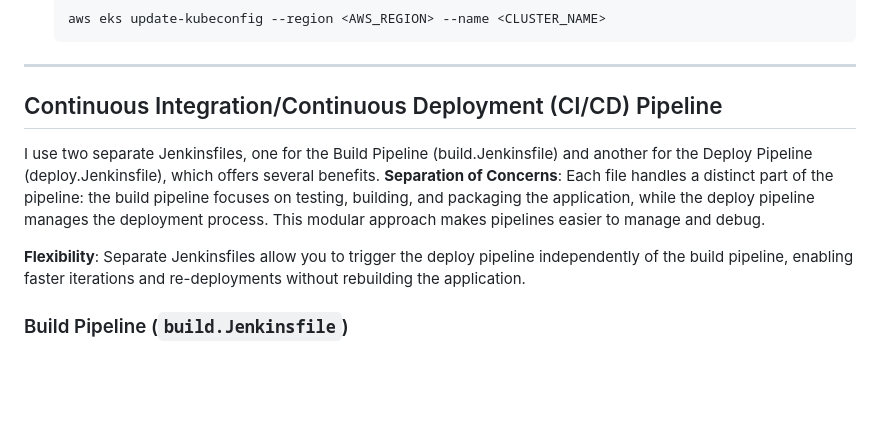
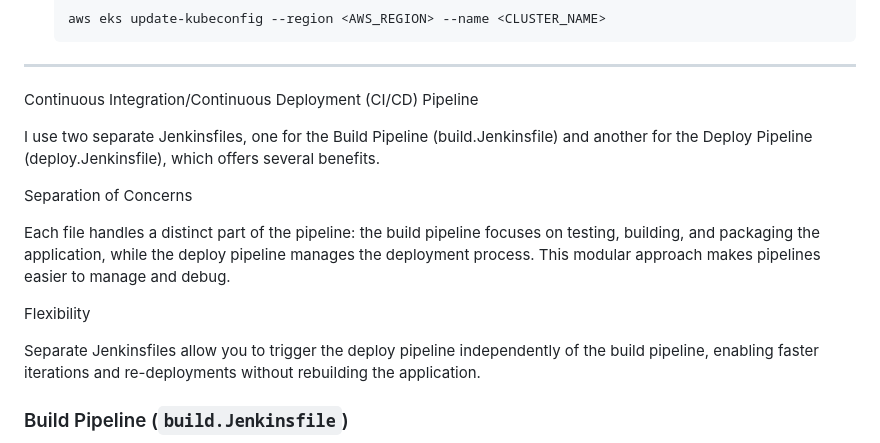
Before and after one commit to MatanKaufman1/weather-app, a Markdown page: README.md, the part around the change. GitHub-like rendering; blank space fills up the shorter version.

```diff
--- a/README.md
+++ b/README.md
@@ -103,13 +103,18 @@ The **Weather App** is a  simple Flask-based web application designed to provide
 
 ---
 
-## Continuous Integration/Continuous Deployment (CI/CD) Pipeline
+Continuous Integration/Continuous Deployment (CI/CD) Pipeline
+
 I use two separate Jenkinsfiles, one for the Build Pipeline (build.Jenkinsfile) and another for the Deploy Pipeline (deploy.Jenkinsfile), which offers several benefits.
- **Separation of Concerns**:
-    Each file handles a distinct part of the pipeline: the build pipeline focuses on testing, building, and packaging the application, while the deploy pipeline manages the deployment process. This modular approach makes pipelines easier to manage and debug.
 
- **Flexibility**:
-    Separate Jenkinsfiles allow you to trigger the deploy pipeline independently of the build pipeline, enabling faster iterations and re-deployments without rebuilding the application.
+Separation of Concerns
+
+Each file handles a distinct part of the pipeline: the build pipeline focuses on testing, building, and packaging the application, while the deploy pipeline manages the deployment process. This modular approach makes pipelines easier to manage and debug.
+
+Flexibility
+
+Separate Jenkinsfiles allow you to trigger the deploy pipeline independently of the build pipeline, enabling faster iterations and re-deployments without rebuilding the application.
+
 ### Build Pipeline (`build.Jenkinsfile`)
 - **Stages**:
   1. Cleanup
```
